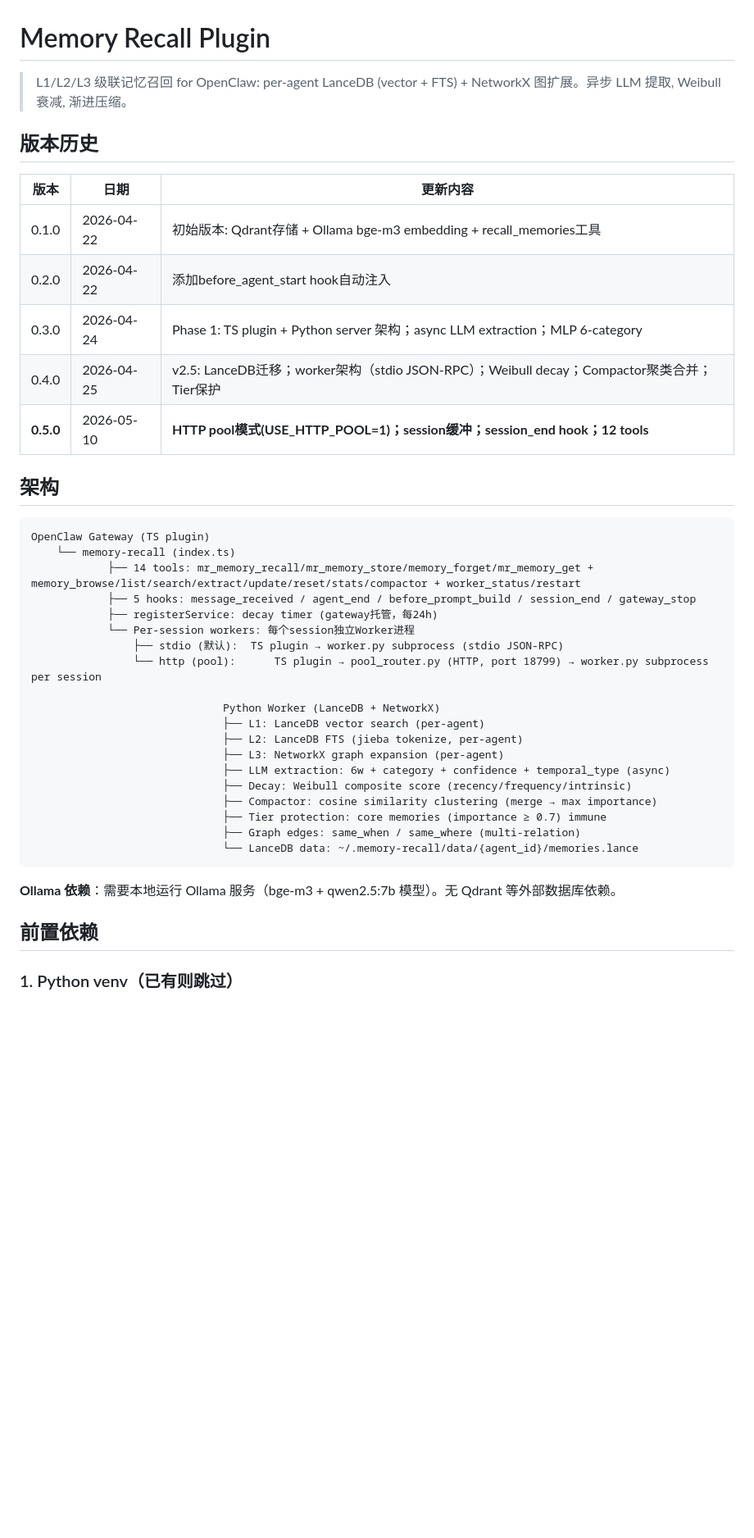
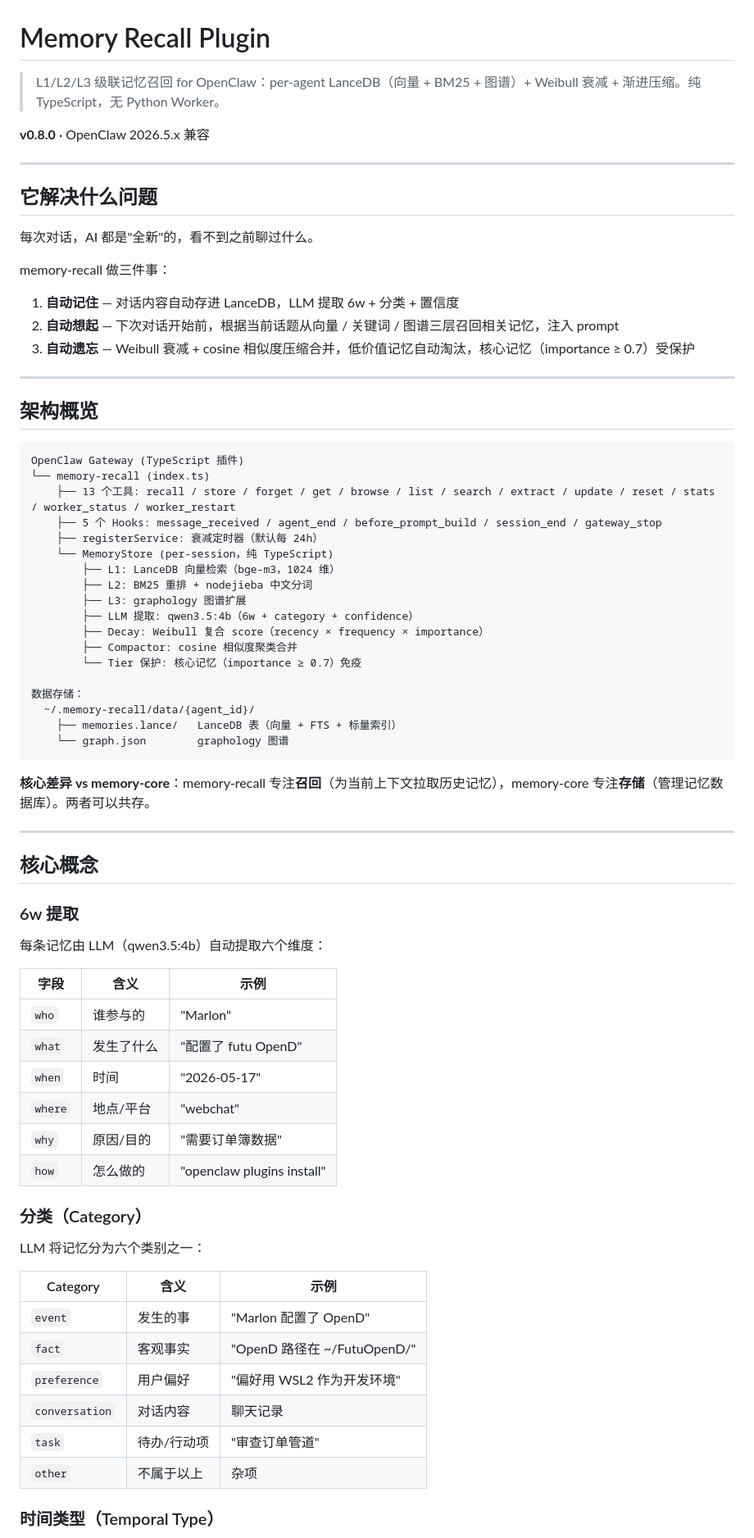
Before and after one commit to regulus-joseph/memory-recall, a Markdown page: README.zh.md, the part around one of its changes. Shown at 82% size. Rendered like a GitHub page; blank space fills up the shorter version.

Commit message:
docs: sync README.zh.md to v0.8.0 — L1/L2/L3 cascade, Weibull decay, 13 tools, hook lifecycle, schema, known limitations

````diff
--- a/README.zh.md
+++ b/README.zh.md
@@ -1,43 +1,77 @@
 # Memory Recall Plugin
 
-> L1/L2/L3 级联记忆召回 for OpenClaw: per-agent LanceDB (vector + FTS) + NetworkX 图扩展。异步 LLM 提取, Weibull 衰减, 渐进压缩。
+> L1/L2/L3 级联记忆召回 for OpenClaw：per-agent LanceDB（向量 + BM25 + 图谱）+ Weibull 衰减 + 渐进压缩。纯 TypeScript，无 Python Worker。
 
-## 版本历史
+**v0.8.0** · OpenClaw 2026.5.x 兼容
 
-| 版本 | 日期 | 更新内容 |
-|-----|------|---------|
-| 0.1.0 | 2026-04-22 | 初始版本: Qdrant存储 + Ollama bge-m3 embedding + recall_memories工具 |
-| 0.2.0 | 2026-04-22 | 添加before_agent_start hook自动注入 |
-| 0.3.0 | 2026-04-24 | Phase 1: TS plugin + Python server 架构；async LLM extraction；MLP 6-category |
-| 0.4.0 | 2026-04-25 | v2.5: LanceDB迁移；worker架构（stdio JSON-RPC）；Weibull decay；Compactor聚类合并；Tier保护 |
-| **0.5.0** | 2026-05-10 | **HTTP pool模式(USE_HTTP_POOL=1)；session缓冲；session_end hook；12 tools** |
+---
 
-## 架构
+## 它解决什么问题
+
+每次对话，AI 都是"全新"的，看不到之前聊过什么。
+
+memory-recall 做三件事：
+
+1. **自动记住** — 对话内容自动存进 LanceDB，LLM 提取 6w + 分类 + 置信度
+2. **自动想起** — 下次对话开始前，根据当前话题从向量 / 关键词 / 图谱三层召回相关记忆，注入 prompt
+3. **自动遗忘** — Weibull 衰减 + cosine 相似度压缩合并，低价值记忆自动淘汰，核心记忆（importance ≥ 0.7）受保护
+
+---
+
+## 架构概览
 
 ```
-OpenClaw Gateway (TS plugin)
-    └── memory-recall (index.ts)
-            ├── 14 tools: mr_memory_recall/mr_memory_store/memory_forget/mr_memory_get + memory_browse/list/search/extract/update/reset/stats/compactor + worker_status/restart
-            ├── 5 hooks: message_received / agent_end / before_prompt_build / session_end / gateway_stop
-            ├── registerService: decay timer (gateway托管，每24h)
-            └── Per-session workers: 每个session独立Worker进程
-                ├── stdio (默认):  TS plugin → worker.py subprocess (stdio JSON-RPC)
-                └── http (pool):      TS plugin → pool_router.py (HTTP, port 18799) → worker.py subprocess per session
+OpenClaw Gateway (TypeScript 插件)
+└── memory-recall (index.ts)
+    ├── 13 个工具: recall / store / forget / get / browse / list / search / extract / update / reset / stats / worker_status / worker_restart
+    ├── 5 个 Hooks: message_received / agent_end / before_prompt_build / session_end / gateway_stop
+    ├── registerService: 衰减定时器（默认每 24h）
+    └── MemoryStore (per-session，纯 TypeScript)
+        ├── L1: LanceDB 向量检索（bge-m3，1024 维）
+        ├── L2: BM25 重排 + nodejieba 中文分词
+        ├── L3: graphology 图谱扩展
+        ├── LLM 提取: qwen3.5:4b（6w + category + confidence）
+        ├── Decay: Weibull 复合 score（recency × frequency × importance）
+        ├── Compactor: cosine 相似度聚类合并
+        └── Tier 保护: 核心记忆（importance ≥ 0.7）免疫
 
-                              Python Worker (LanceDB + NetworkX)
-                              ├── L1: LanceDB vector search (per-agent)
-                              ├── L2: LanceDB FTS (jieba tokenize, per-agent)
-                              ├── L3: NetworkX graph expansion (per-agent)
-                              ├── LLM extraction: 6w + category + confidence + temporal_type (async)
-                              ├── Decay: Weibull composite score (recency/frequency/intrinsic)
-                              ├── Compactor: cosine similarity clustering (merge → max importance)
-                              ├── Tier protection: core memories (importance ≥ 0.7) immune
-                              ├── Graph edges: same_when / same_where (multi-relation)
-                              └── LanceDB data: ~/.memory-recall/data/{agent_id}/memories.lance
+数据存储：
+  ~/.memory-recall/data/{agent_id}/
+    ├── memories.lance/   LanceDB 表（向量 + FTS + 标量索引）
+    └── graph.json        graphology 图谱
 ```
 
-**Ollama 依赖**：需要本地运行 Ollama 服务（bge-m3 + qwen2.5:7b 模型）。无 Qdrant 等外部数据库依赖。
+**核心差异 vs memory-core**：memory-recall 专注**召回**（为当前上下文拉取历史记忆），memory-core 专注**存储**（管理记忆数据库）。两者可以共存。
 
-## 前置依赖
+---
 
-### 1. Python venv（已有则跳过）
+## 核心概念
+
+### 6w 提取
+
+每条记忆由 LLM（qwen3.5:4b）自动提取六个维度：
+
+| 字段 | 含义 | 示例 |
+|------|------|------|
+| `who` | 谁参与的 | "Marlon" |
+| `what` | 发生了什么 | "配置了 futu OpenD" |
+| `when` | 时间 | "2026-05-17" |
+| `where` | 地点/平台 | "webchat" |
+| `why` | 原因/目的 | "需要订单簿数据" |
+| `how` | 怎么做的 | "openclaw plugins install" |
+
+### 分类（Category）
+
+LLM 将记忆分为六个类别之一：
+
+| Category | 含义 | 示例 |
+|----------|------|------|
+| `event` | 发生的事 | "Marlon 配置了 OpenD" |
+| `fact` | 客观事实 | "OpenD 路径在 ~/FutuOpenD/" |
+| `preference` | 用户偏好 | "偏好用 WSL2 作为开发环境" |
+| `conversation` | 对话内容 | 聊天记录 |
+| `task` | 待办/行动项 | "审查订单管道" |
+| `other` | 不属于以上 | 杂项 |
+
+### 时间类型（Temporal Type）
+
````
Also changed, not shown: other parts of README.zh.md (+347 -139 lines).
